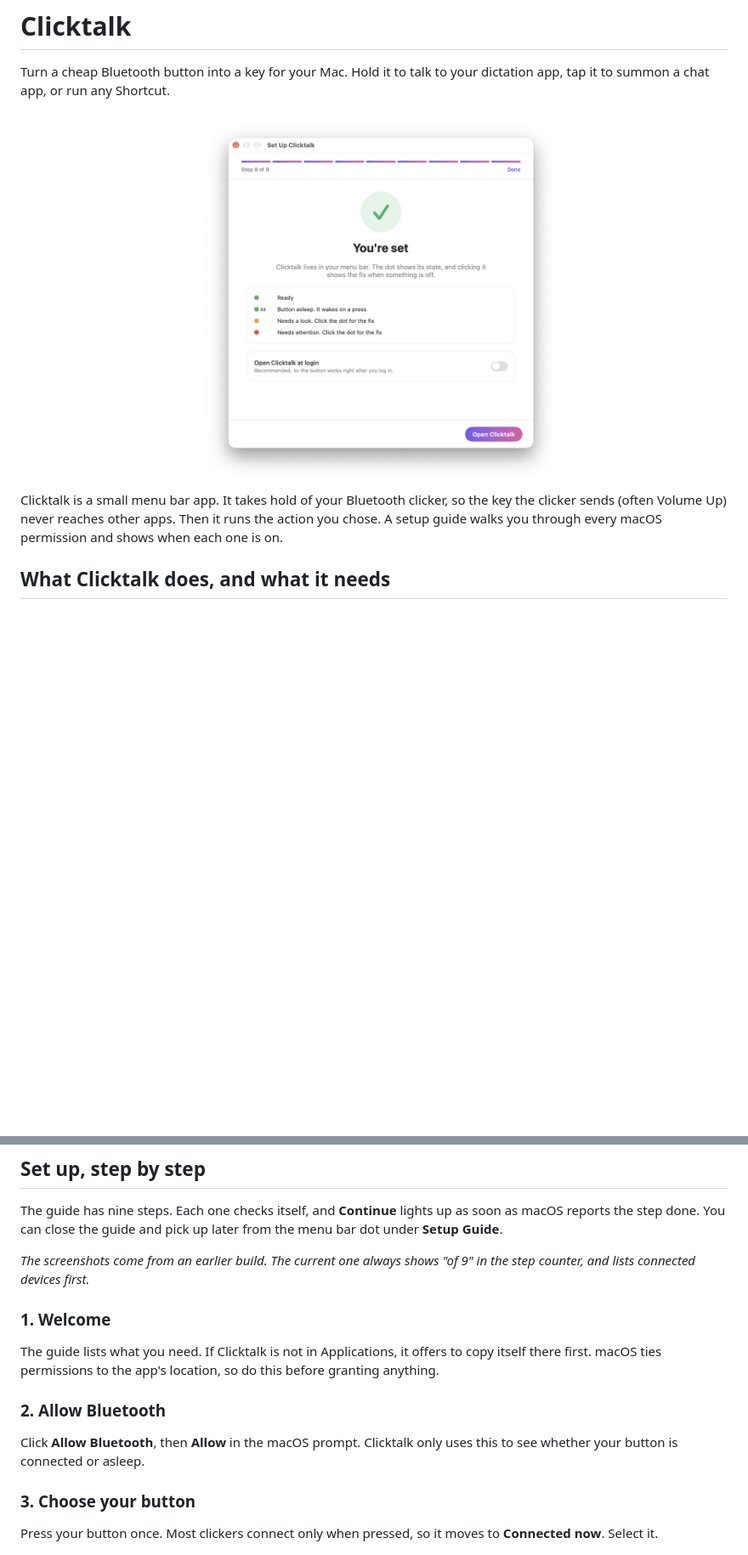
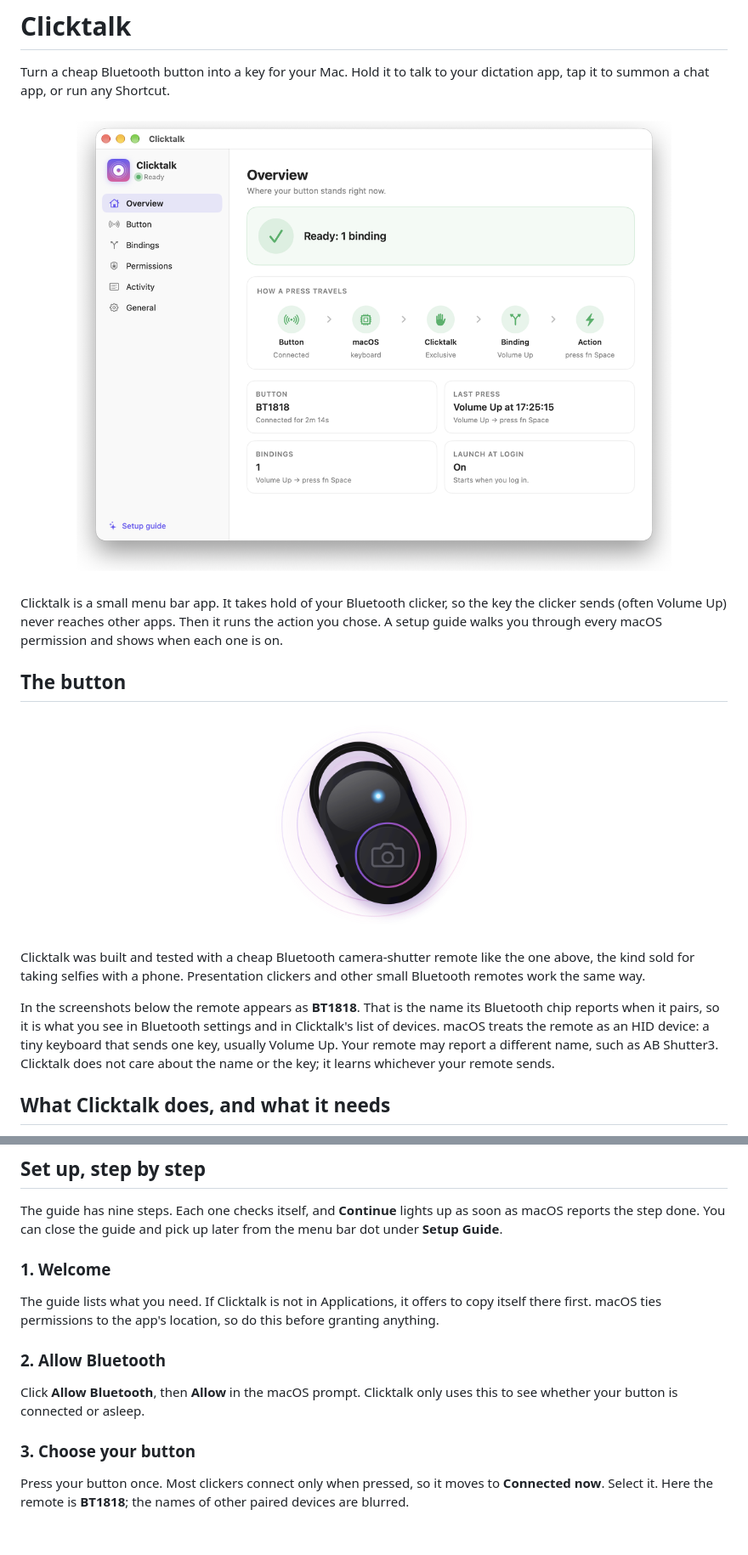
Before and after one commit to vilbht/clicktalk, a Markdown page: README.md, 2 parts joined by grey strips. Shown at 85% size. Rendered like a GitHub page; pictures changed too: docs/images/clicker.png (added), docs/images/overview.png (added), docs/images/step-9-done.png; blank space fills up the shorter version.

Commit message:
Add the device illustration, overview and new setup screenshots
The README opens with the Clicktalk window and a section on the button,
with an original illustration of a Bluetooth camera-shutter remote drawn
in the app's style. It explains that BT1818 in the screenshots is the
name the remote's Bluetooth chip reports, and that macOS treats it as an
HID device sending one key. Steps 6 to 9 use screenshots of the current
build, trimmed to the window with even margins. Steps 1, 2, 3, 4 and 5
follow once fresh screenshots are in.

```diff
--- a/README.md
+++ b/README.md
@@ -3,11 +3,25 @@
 Turn a cheap Bluetooth button into a key for your Mac. Hold it to talk to your dictation app,
 tap it to summon a chat app, or run any Shortcut.
 
-<p align="center"><img src="docs/images/step-9-done.png" width="420" alt="Clicktalk setup guide, final step"></p>
+<p align="center"><img src="docs/images/overview.png" width="720" alt="The Clicktalk window: status, the path a press takes, and your button"></p>
 
 Clicktalk is a small menu bar app. It takes hold of your Bluetooth clicker, so the key the clicker
 sends (often Volume Up) never reaches other apps. Then it runs the action you chose. A setup
 guide walks you through every macOS permission and shows when each one is on.
+
+## The button
+
+<p align="center"><img src="docs/images/clicker.png" width="260" alt="Illustration of a Bluetooth camera-shutter remote"></p>
+
+Clicktalk was built and tested with a cheap Bluetooth camera-shutter remote like the one above,
+the kind sold for taking selfies with a phone. Presentation clickers and other small Bluetooth
+remotes work the same way.
+
+In the screenshots below the remote appears as **BT1818**. That is the name its Bluetooth chip
+reports when it pairs, so it is what you see in Bluetooth settings and in Clicktalk's list of
+devices. macOS treats the remote as an HID device: a tiny keyboard that sends one key, usually
+Volume Up. Your remote may report a different name, such as AB Shutter3. Clicktalk does not care
+about the name or the key; it learns whichever your remote sends.
 
 ## What Clicktalk does, and what it needs
 
@@ -74,23 +88,22 @@ The guide has nine steps. Each one checks itself, and **Continue** lights up as
 reports the step done. You can close the guide and pick up later from the menu bar dot under
 **Setup Guide**.
 
-*The screenshots come from an earlier build. The current one always shows "of 9" in the step
-counter, and lists connected devices first.*
-
 ### 1. Welcome
 
 The guide lists what you need. If Clicktalk is not in Applications, it offers to copy itself there
 first. macOS ties permissions to the app's location, so do this before granting anything.
+
 
 ### 2. Allow Bluetooth
 
 Click **Allow Bluetooth**, then **Allow** in the macOS prompt. Clicktalk only uses this to see
 whether your button is connected or asleep.
 
+
 ### 3. Choose your button
 
 Press your button once. Most clickers connect only when pressed, so it moves to **Connected now**.
-Select it.
+Select it. Here the remote is **BT1818**; the names of other paired devices are blurred.
 
 <p align="center"><img src="docs/images/step-3-button.png" width="480" alt="Choose your button"></p>
 
```
Also changed, not shown: other parts of README.md (+3 -0 lines), docs/images/step-6-action.png, docs/images/step-7-accessibility.png, docs/images/step-8-test.png (added).
